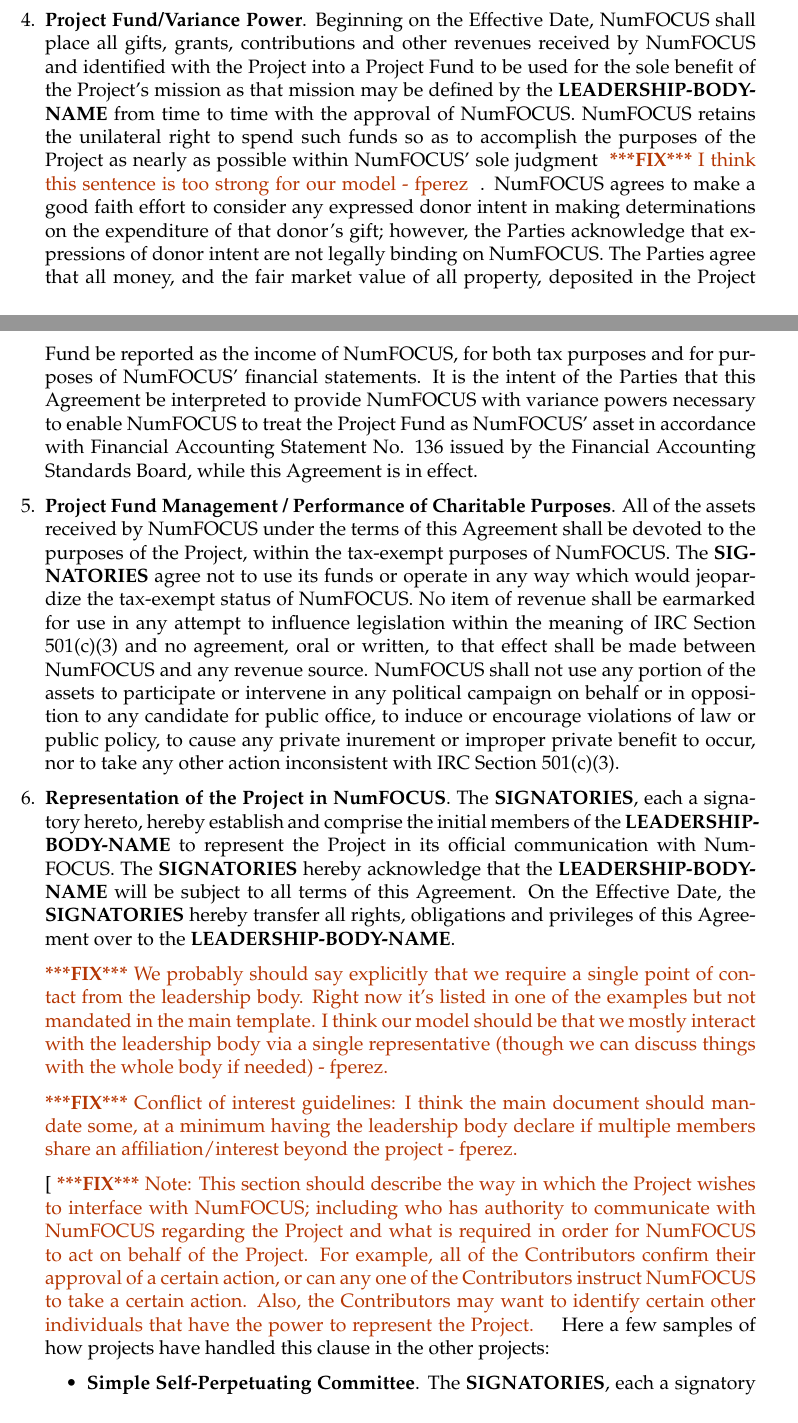
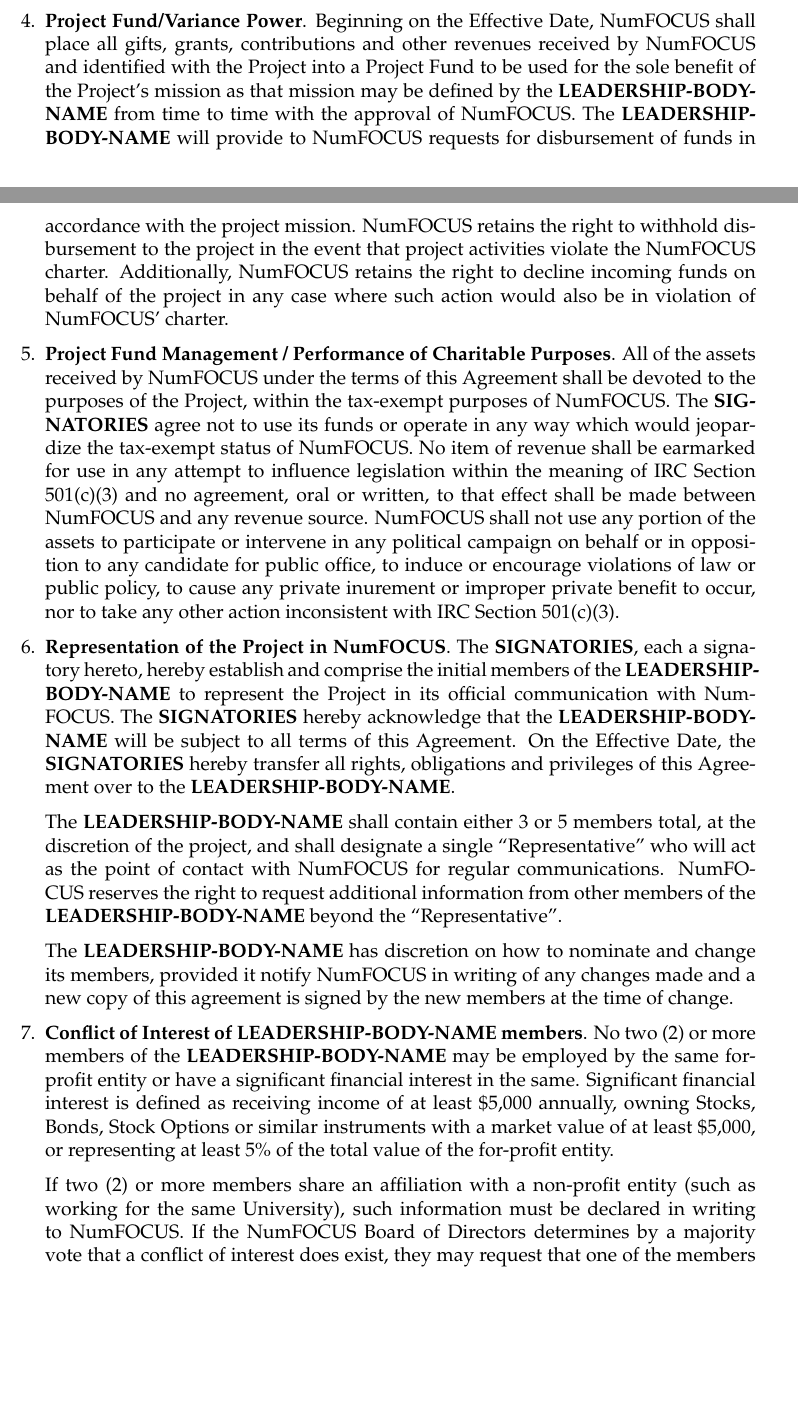
Before and after one commit to numfocus/fiscal-sponsorship, a LaTeX document (template/fsa-numfocus-template.tex): two parts of pages 2 and 3 of 7 before the commit and two parts of pages 2 and 3 of 5 after it, joined at a grey line, cut so that both start at the same text, the shorter picture padded with empty space. Compiled offline with pdfLaTeX; a LaTeX package or settings file that is missing is left out.

Commit message:
Make edits and simplifications after feedback from NF board.

```diff
--- a/template/fsa-numfocus-template.tex
+++ b/template/fsa-numfocus-template.tex
@@ -205,20 +219,13 @@
   received by NumFOCUS and identified with the Project into a Project Fund to
   be used for the sole benefit of the Project's mission as that mission may be
   defined by the \leadershipbody{} from time to time with the approval of
-  NumFOCUS. NumFOCUS retains the unilateral right to spend such funds so as to
-  accomplish the purposes of the Project as nearly as possible within NumFOCUS'
-  sole judgment \fix{I think this sentence is too strong for our model -
-    fperez}.  NumFOCUS agrees to make a good faith effort to consider any
-  expressed donor intent in making determinations on the expenditure of that
-  donor's gift; however, the Parties acknowledge that expressions of donor
-  intent are not legally binding on NumFOCUS. The Parties agree that all money,
-  and the fair market value of all property, deposited in the Project Fund be
-  reported as the income of NumFOCUS, for both tax purposes and for purposes of
-  NumFOCUS' financial statements. It is the intent of the Parties that this
-  Agreement be interpreted to provide NumFOCUS with variance powers necessary
-  to enable NumFOCUS to treat the Project Fund as NumFOCUS' asset in accordance
-  with Financial Accounting Statement No. 136 issued by the Financial
-  Accounting Standards Board, while this Agreement is in effect.
+  NumFOCUS. The \leadershipbody{} will provide to NumFOCUS requests for
+  disbursement of funds in accordance with the project mission. NumFOCUS
+  retains the right to withhold disbursement to the project in the event that
+  project activities violate the NumFOCUS charter.  Additionally, NumFOCUS
+  retains the right to decline incoming funds on behalf of the project in any
+  case where such action would also be in violation of NumFOCUS' charter.
+
 
 \item \textbf{Project Fund Management / Performance of Charitable
   Purposes}. \label{CharitablePurpose} All of the assets received by NumFOCUS
@@ -244,18 +251,29 @@
   hereby transfer all rights, obligations and privileges of this Agreement over
   to the \leadershipbody{}.
 
-\fix{We probably should say explicitly that we require a single point of
-  contact from the leadership body. Right now it's listed in one of the
-  examples but not mandated in the main template. I think our model should be
-  that we mostly interact with the leadership body via a single representative
-  (though we can discuss things with the whole body if needed) - fperez.}
+  The \leadershipbody{} shall contain either 3 or 5 members total, at the
+  discretion of the project, and shall designate a single ``Representative'' who
+  will act as the point of contact with NumFOCUS for regular communications.
+  NumFOCUS reserves the right to request additional information from other
+  members of the \leadershipbody{} beyond the ``Representative''.
 
-\fix{Conflict of interest guidelines: I think the main document should mandate
-  some, at a minimum having the leadership body declare if multiple members
-  share an affiliation/interest beyond the project - fperez.}
+  The \leadershipbody{} has discretion on how to nominate and change its
+  members, provided it notify NumFOCUS in writing of any changes made and a new
+  copy of this agreement is signed by the new members at the time of change.
 
-%% Pull in the project's own description of its leadership structure
-\input{leadership-body}
+\item \textbf{Conflict of Interest of \leadershipbody{} members}. No two (2) or
+  more members of the \leadershipbody{} may be employed by the same for-profit
+  entity or have a significant financial interest in the same. Significant
+  financial interest is defined as receiving income of at least \$5,000
+  annually, owning Stocks, Bonds, Stock Options or similar instruments with a
+  market value of at least \$5,000, or representing at least 5\% of the total
+  value of the for-profit entity.
+
+  If two (2) or more members share an affiliation with a non-profit entity
+  (such as working for the same University), such information must be declared
+  in writing to NumFOCUS. If the NumFOCUS Board of Directors determines by a
+  majority vote that a conflict of interest does exist, they may request that
+  one of the members immediately resign.
 
 \item \textbf{Outstanding Liabilities}. The \signatories{} represent that any
   liabilities that may be outstanding in connection with the Project have been
```
Also changed, not shown: README.md, template/fsa-numfocus-template.tex (63 more changed lines).
